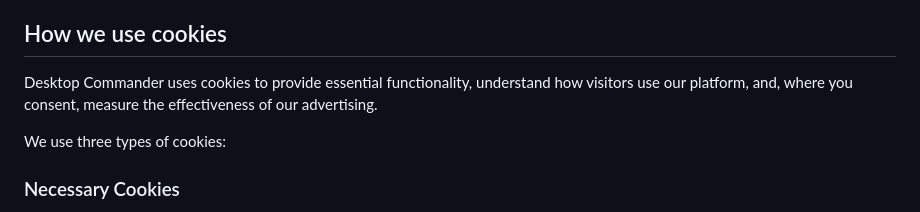
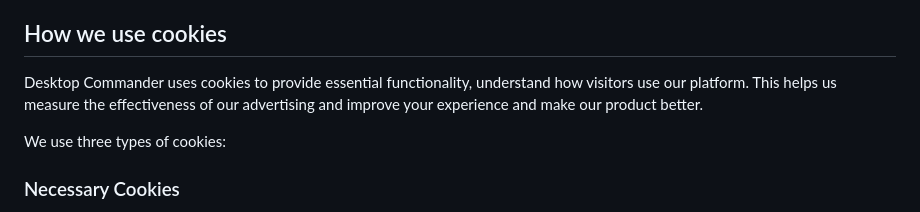
Before and after one commit to desktop-commander/legal, a Markdown page: docs/cookie_policy.md, the part around the change. Drawn GitHub-style.

Commit message:
Update docs/cookie_policy.md
Co-authored-by: Dmitry <serg33v@users.noreply.github.com>

```diff
--- a/docs/cookie_policy.md
+++ b/docs/cookie_policy.md
@@ -8,7 +8,7 @@ Cookies are small text files that are placed on your device when you visit a web
 
 ## How we use cookies
 
-Desktop Commander uses cookies to provide essential functionality, understand how visitors use our platform, and, where you consent, measure the effectiveness of our advertising.
+Desktop Commander uses cookies to provide essential functionality, understand how visitors use our platform. This helps us measure the effectiveness of our advertising and improve your experience and make our product better.
 
 We use three types of cookies:
 
```
